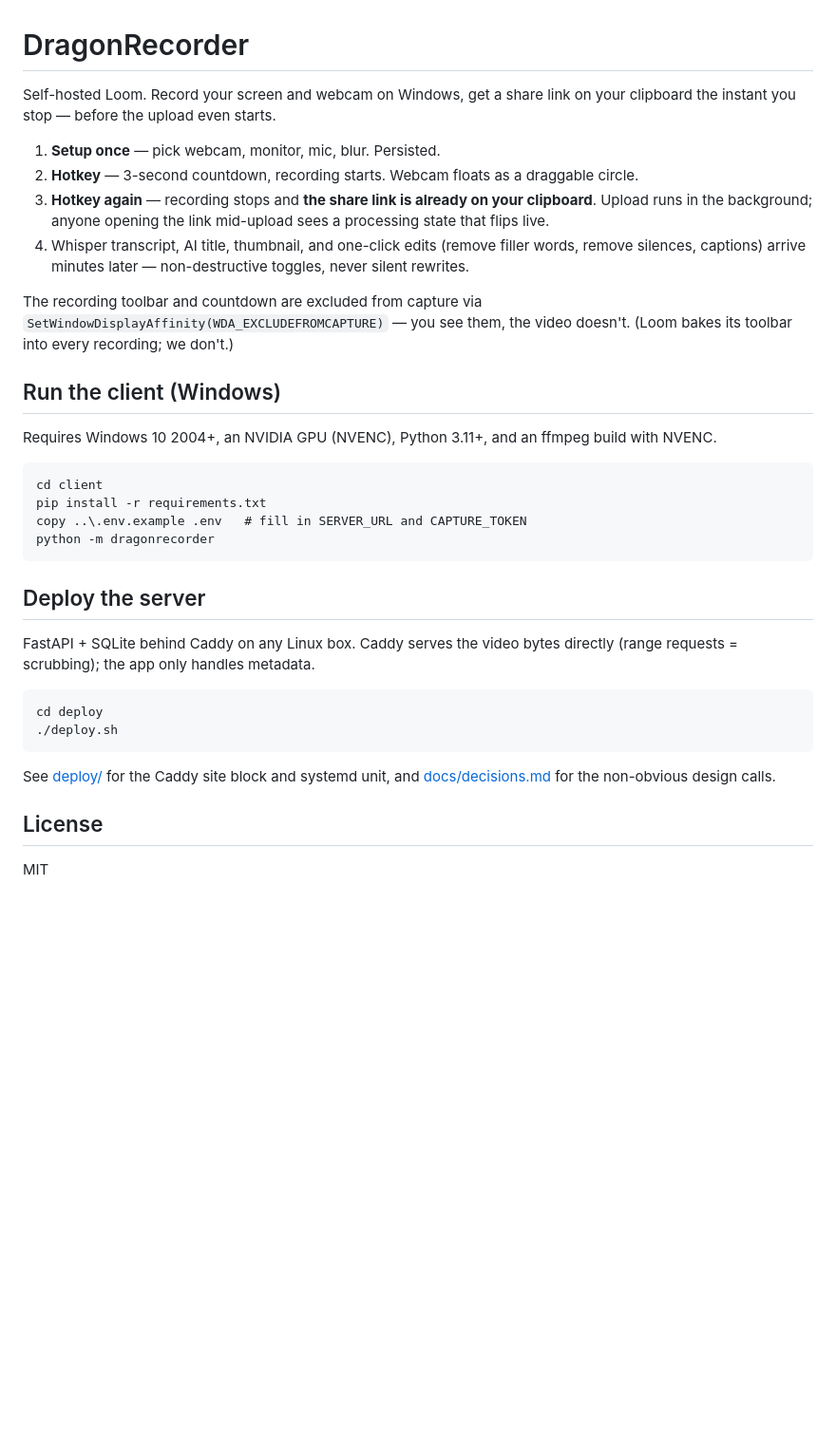
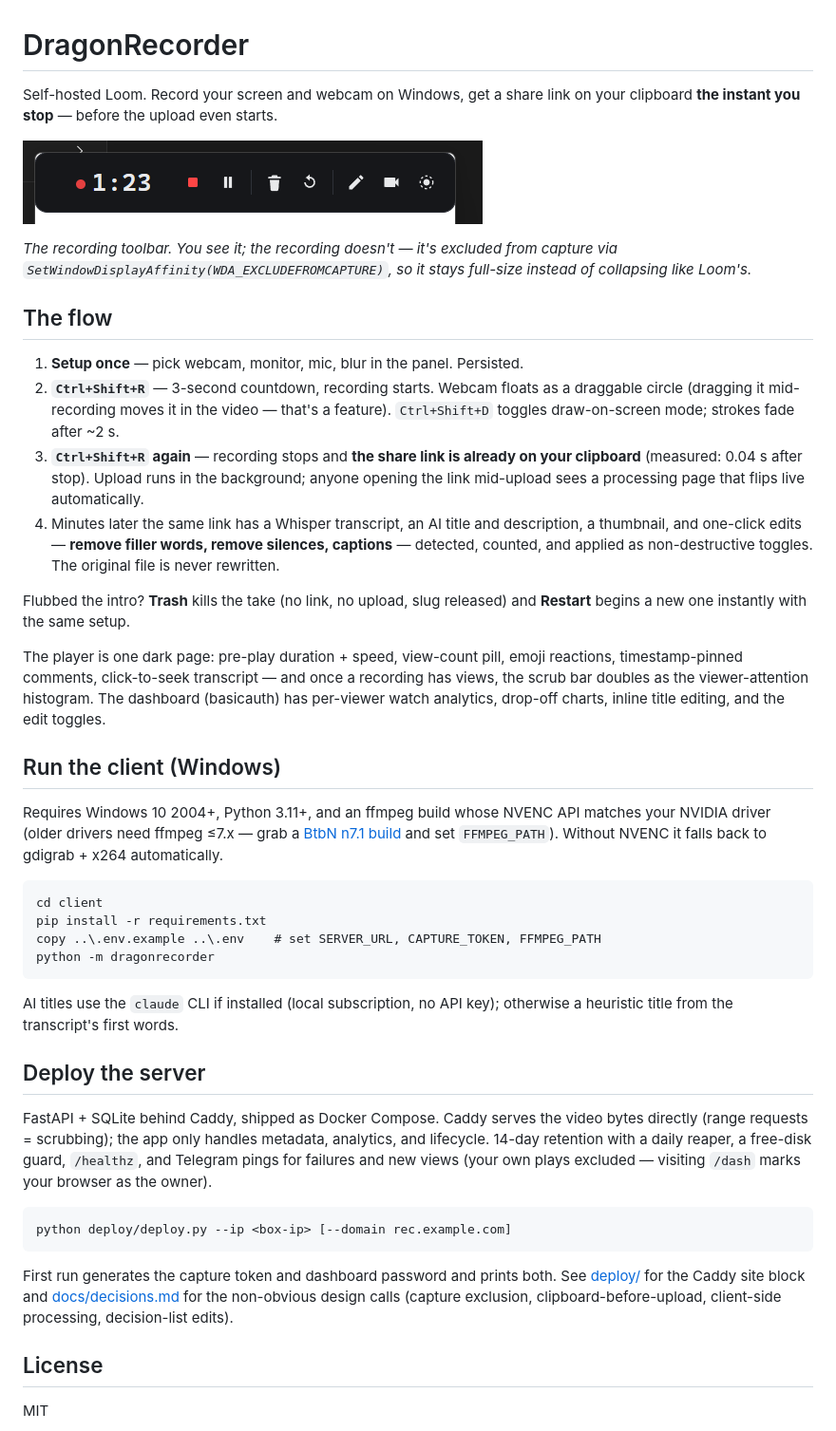
Before and after one commit to TrentIndeed/dragonrecorder, a Markdown page: README.md, the part around the change. Shown at 95% size. Rendered like a GitHub page; pictures changed too: docs/toolbar.png (added); blank space fills up the shorter version.

Commit message:
docs: real toolbar/panel screenshots, README rewrite, decisions for deploy/ffmpeg/design
Co-Authored-By: Claude Fable 5 <noreply@anthropic.com>

````diff
--- a/README.md
+++ b/README.md
@@ -1,49 +1,73 @@
 # DragonRecorder
 
 Self-hosted Loom. Record your screen and webcam on Windows, get a share link
-on your clipboard the instant you stop — before the upload even starts.
+on your clipboard **the instant you stop** — before the upload even starts.
 
-1. **Setup once** — pick webcam, monitor, mic, blur. Persisted.
-2. **Hotkey** — 3-second countdown, recording starts. Webcam floats as a
-   draggable circle.
-3. **Hotkey again** — recording stops and **the share link is already on your
-   clipboard**. Upload runs in the background; anyone opening the link
-   mid-upload sees a processing state that flips live.
-4. Whisper transcript, AI title, thumbnail, and one-click edits (remove filler
-   words, remove silences, captions) arrive minutes later — non-destructive
-   toggles, never silent rewrites.
+![Recording toolbar](docs/toolbar.png)
 
-The recording toolbar and countdown are excluded from capture via
-`SetWindowDisplayAffinity(WDA_EXCLUDEFROMCAPTURE)` — you see them, the video
-doesn't. (Loom bakes its toolbar into every recording; we don't.)
+*The recording toolbar. You see it; the recording doesn't — it's excluded
+from capture via `SetWindowDisplayAffinity(WDA_EXCLUDEFROMCAPTURE)`, so it
+stays full-size instead of collapsing like Loom's.*
 
-<!-- TODO: screenshot of the toolbar mid-record -->
-<!-- TODO: demo video — a DragonRecorder link, naturally -->
+## The flow
+
+1. **Setup once** — pick webcam, monitor, mic, blur in the panel. Persisted.
+2. **`Ctrl+Shift+R`** — 3-second countdown, recording starts. Webcam floats
+   as a draggable circle (dragging it mid-recording moves it in the video —
+   that's a feature). `Ctrl+Shift+D` toggles draw-on-screen mode; strokes
+   fade after ~2 s.
+3. **`Ctrl+Shift+R` again** — recording stops and **the share link is
+   already on your clipboard** (measured: 0.04 s after stop). Upload runs in
+   the background; anyone opening the link mid-upload sees a processing page
+   that flips live automatically.
+4. Minutes later the same link has a Whisper transcript, an AI title and
+   description, a thumbnail, and one-click edits — **remove filler words,
+   remove silences, captions** — detected, counted, and applied as
+   non-destructive toggles. The original file is never rewritten.
+
+Flubbed the intro? **Trash** kills the take (no link, no upload, slug
+released) and **Restart** begins a new one instantly with the same setup.
+
+The player is one dark page: pre-play duration + speed, view-count pill,
+emoji reactions, timestamp-pinned comments, click-to-seek transcript — and
+once a recording has views, the scrub bar doubles as the viewer-attention
+histogram. The dashboard (basicauth) has per-viewer watch analytics,
+drop-off charts, inline title editing, and the edit toggles.
 
 ## Run the client (Windows)
 
-Requires Windows 10 2004+, an NVIDIA GPU (NVENC), Python 3.11+, and an ffmpeg
-build with NVENC.
+Requires Windows 10 2004+, Python 3.11+, and an ffmpeg build whose NVENC API
+matches your NVIDIA driver (older drivers need ffmpeg ≤7.x — grab a
+[BtbN n7.1 build](https://github.com/BtbN/FFmpeg-Builds/releases) and set
+`FFMPEG_PATH`). Without NVENC it falls back to gdigrab + x264 automatically.
 
 ```
 cd client
 pip install -r requirements.txt
-copy ..\.env.example .env   # fill in SERVER_URL and CAPTURE_TOKEN
+copy ..\.env.example ..\.env    # set SERVER_URL, CAPTURE_TOKEN, FFMPEG_PATH
 python -m dragonrecorder
 ```
 
+AI titles use the `claude` CLI if installed (local subscription, no API
+key); otherwise a heuristic title from the transcript's first words.
+
 ## Deploy the server
 
-FastAPI + SQLite behind Caddy on any Linux box. Caddy serves the video bytes
-directly (range requests = scrubbing); the app only handles metadata.
+FastAPI + SQLite behind Caddy, shipped as Docker Compose. Caddy serves the
+video bytes directly (range requests = scrubbing); the app only handles
+metadata, analytics, and lifecycle. 14-day retention with a daily reaper,
+a free-disk guard, `/healthz`, and Telegram pings for failures and new views
+(your own plays excluded — visiting `/dash` marks your browser as the owner).
 
 ```
-cd deploy
-./deploy.sh
+python deploy/deploy.py --ip <box-ip> [--domain rec.example.com]
 ```
 
-See [deploy/](deploy/) for the Caddy site block and systemd unit, and
-[docs/decisions.md](docs/decisions.md) for the non-obvious design calls.
+First run generates the capture token and dashboard password and prints
+both. See [deploy/](deploy/) for the Caddy site block and
+[docs/decisions.md](docs/decisions.md) for the non-obvious design calls
+(capture exclusion, clipboard-before-upload, client-side processing,
+decision-list edits).
 
 ## License
 
````
Also changed, not shown: docs/decisions.md (+33 -0 lines), docs/panel.png (added), 1 other file.
